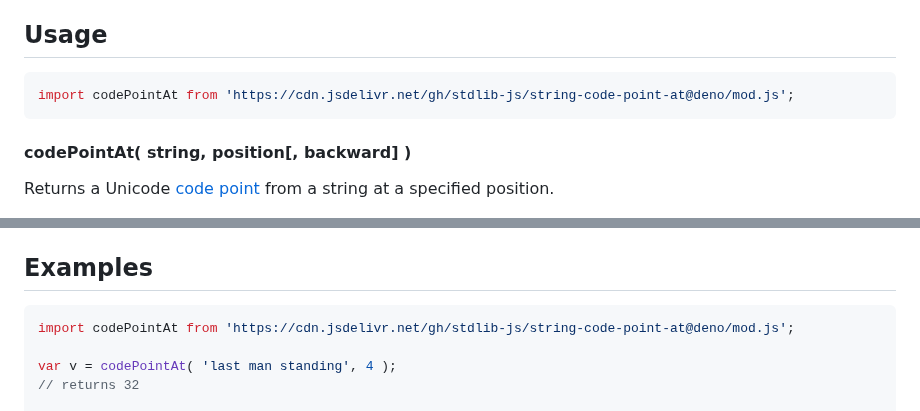
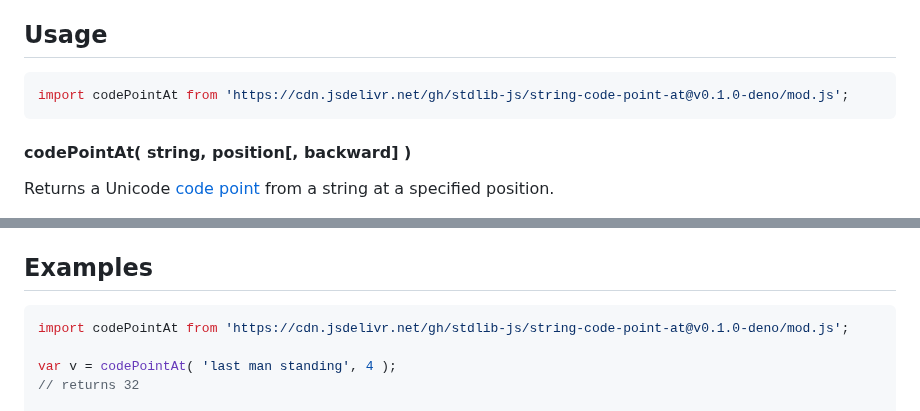
Before and after one commit to stdlib-js/string-code-point-at, a Markdown page: README.md, 2 parts joined by grey strips. GitHub-like rendering.

Commit message:
Update README.md for Deno bundle v0.1.0

````diff
--- a/README.md
+++ b/README.md
@@ -52,7 +52,7 @@ limitations under the License.
 ## Usage
 
 ```javascript
-import codePointAt from 'https://cdn.jsdelivr.net/gh/stdlib-js/string-code-point-at@deno/mod.js';
+import codePointAt from 'https://cdn.jsdelivr.net/gh/stdlib-js/string-code-point-at@v0.1.0-deno/mod.js';
 ```
 
 #### codePointAt( string, position\[, backward] )
@@ -107,7 +107,7 @@ This function differs from [`String.prototype.codePointAt`][mdn-string-codepoint
 <!-- eslint no-undef: "error" -->
 
 ```javascript
-import codePointAt from 'https://cdn.jsdelivr.net/gh/stdlib-js/string-code-point-at@deno/mod.js';
+import codePointAt from 'https://cdn.jsdelivr.net/gh/stdlib-js/string-code-point-at@v0.1.0-deno/mod.js';
 
 var v = codePointAt( 'last man standing', 4 );
 // returns 32
````
